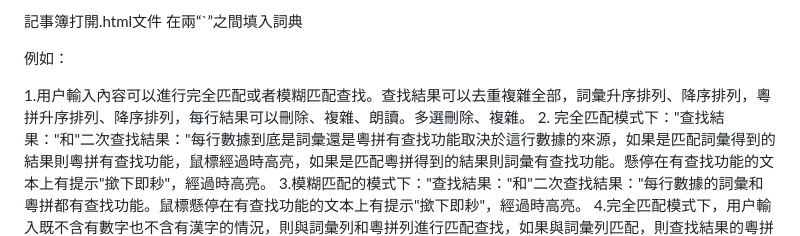
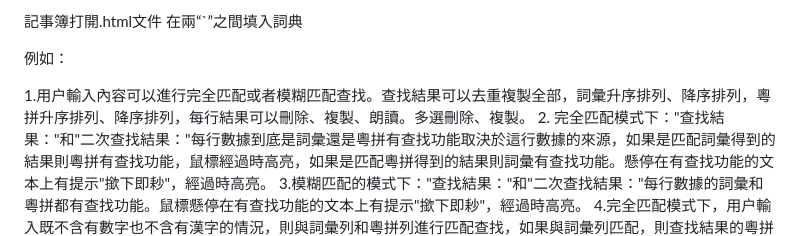
Before and after one commit to hfbgp/CantoneseSearchTool, a Markdown page: README.md, the part around the change. Rendered like a GitHub page.

```diff
--- a/README.md
+++ b/README.md
@@ -31,7 +31,7 @@ Call loan	ko1 lou1
 </script>
 
 
-1.用户輸入內容可以進行完全匹配或者模糊匹配查找。查找結果可以去重複雜全部，詞彙升序排列、降序排列，粵拼升序排列、降序排列，每行結果可以刪除、複雜、朗讀。多選刪除、複雜。
+1.用户輸入內容可以進行完全匹配或者模糊匹配查找。查找結果可以去重複製全部，詞彙升序排列、降序排列，粵拼升序排列、降序排列，每行結果可以刪除、複製、朗讀。多選刪除、複製。
 2. 完全匹配模式下："查找結果："和"二次查找結果："每行數據到底是詞彙還是粵拼有查找功能取決於這行數據的來源，如果是匹配詞彙得到的結果則粵拼有查找功能，鼠標經過時高亮，如果是匹配粵拼得到的結果則詞彙有查找功能。懸停在有查找功能的文本上有提示"撳下即耖"，經過時高亮。
 3.模糊匹配的模式下："查找結果："和"二次查找結果："每行數據的詞彙和粵拼都有查找功能。鼠標懸停在有查找功能的文本上有提示"撳下即耖"，經過時高亮。
 4.完全匹配模式下，用户輸入既不含有數字也不含有漢字的情況，則與詞彙列和粵拼列進行匹配查找，如果與詞彙列匹配，則查找結果的粵拼有查找功能，如果與粵拼列匹配，則查找結果的詞彙有查找功能。鼠標懸停在有查找功能的文本上有提示"撳下即耖"。
```
